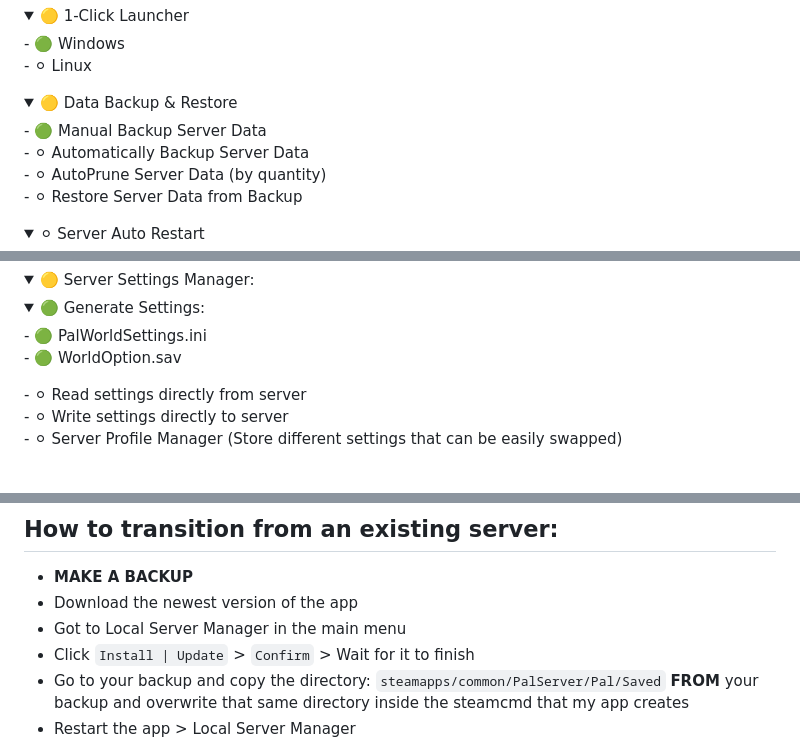
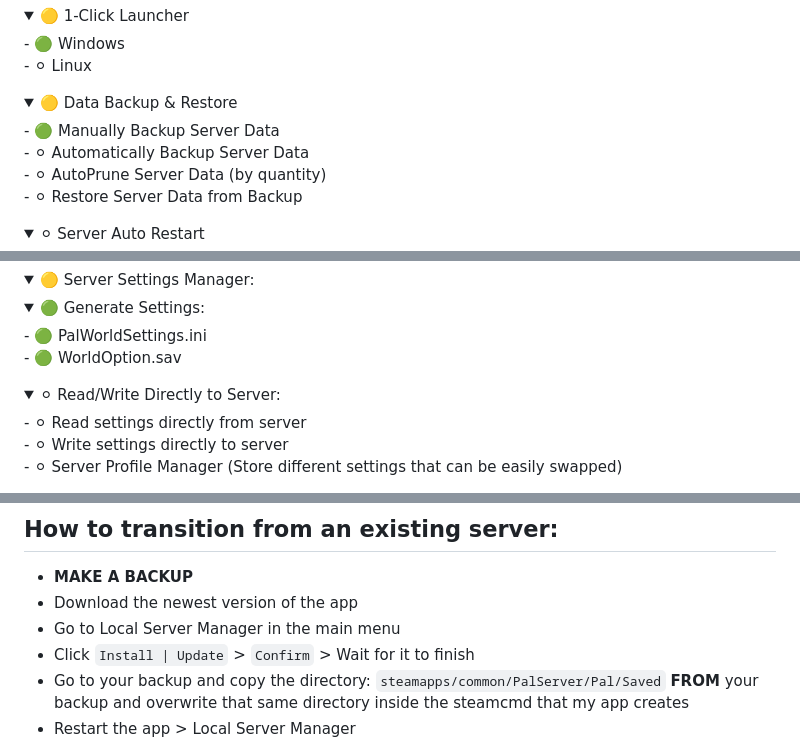
Before and after one commit to Lukium/palworld-admin, a Markdown page: README.md, 3 parts joined by grey strips. GitHub-like rendering.

```diff
--- a/README.md
+++ b/README.md
@@ -15,7 +15,7 @@
 </details>
 <details open>
   <summary>🟡 Data Backup & Restore</summary>
-- 🟢 Manual Backup Server Data<br>
+- 🟢 Manually Backup Server Data<br>
 - ⚪ Automatically Backup Server Data<br>
 - ⚪ AutoPrune Server Data (by quantity)<br>
 - ⚪ Restore Server Data from Backup<br>
@@ -46,6 +46,8 @@
     - 🟢 PalWorldSettings.ini<br>
     - 🟢 WorldOption.sav
   </details>
+  <details open>
+    <summary>⚪ Read/Write Directly to Server:</summary>
   - ⚪ Read settings directly from server<br>
   - ⚪ Write settings directly to server<br>
   - ⚪ Server Profile Manager (Store different settings that can be easily swapped)
@@ -71,7 +74,7 @@
 ## How to transition from an existing server:
 - **MAKE A BACKUP**
 - Download the newest version of the app
-- Got to Local Server Manager in the main menu
+- Go to Local Server Manager in the main menu
 - Click `Install | Update` > `Confirm` > Wait for it to finish
 - Go to your backup and copy the directory:
 `steamapps/common/PalServer/Pal/Saved` **FROM** your backup and overwrite that same directory inside the steamcmd that my app creates
```
Also changed, not shown: other parts of README.md (+1 -0 lines).
